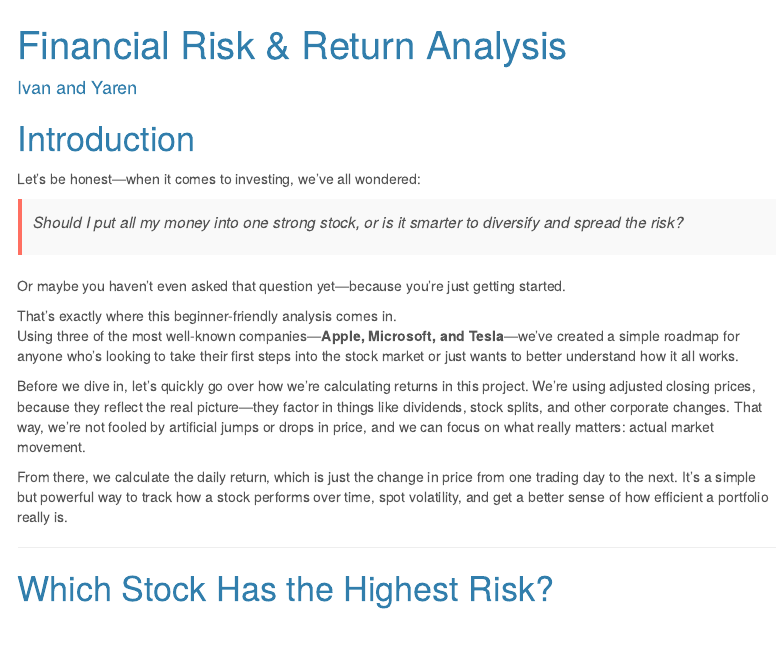
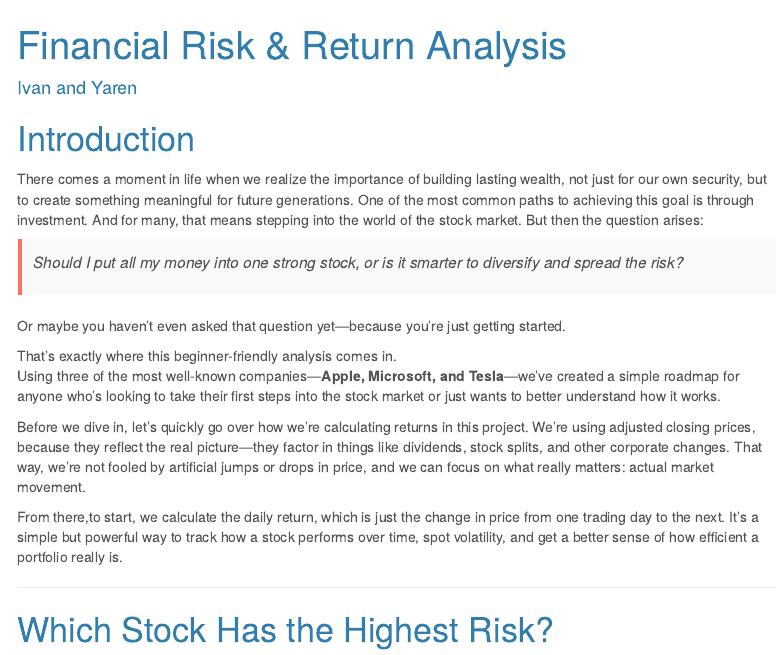
Before and after one commit to Gokce-Y/le5-PRR, an R Markdown document (Le5_prr.Rmd): the page in a window 1100 px wide, from its top. Rendered offline with R 4.5, knitr and Pandoc, with nearby package versions; some code elsewhere in the file could not run offline; menus at the side of the page are left out.

Commit message:
Polishing

````diff
--- a/Le5_prr.Rmd
+++ b/Le5_prr.Rmd
@@ -30,8 +30,8 @@ getSymbols(symbols, src = "yahoo", from = "2019-01-01", to = "2024-12-31")
 ```
 
 # Introduction
-
-Let’s be honest—when it comes to investing, we’ve all wondered:
+There comes a moment in life when we realize the importance of building lasting wealth, not just for our own security, but to create something meaningful for future generations. One of the most common paths to achieving this goal is through investment. And for many, that means stepping into the world of the stock market.
+But then the question arises:
 
 <div style="background-color:#f9f9f9; border-left:4px solid #FF6F61; padding:12px; font-style:italic; font-size:1.1em;">
 Should I put all my money into one strong stock, or is it smarter to diversify and spread the risk?
@@ -44,18 +44,19 @@ Or maybe you haven’t even asked that question yet—because you’re just gett
 
 
 That’s exactly where this beginner-friendly analysis comes in.
-Using three of the most well-known companies—**Apple, Microsoft, and Tesla**—we’ve created a simple roadmap for anyone who’s looking to take their first steps into the stock market or just wants to better understand how it all works.
+Using three of the most well-known companies—**Apple, Microsoft, and Tesla**—we’ve created a simple roadmap for anyone who’s looking to take their first steps into the stock market or just wants to better understand how it works.
 
 
 Before we dive in, let’s quickly go over how we’re calculating returns in this project. We’re using adjusted closing prices, because they reflect the real picture—they factor in things like dividends, stock splits, and other corporate changes. That way, we’re not fooled by artificial jumps or drops in price, and we can focus on what really matters: actual market movement.
 
-From there, we calculate the daily return, which is just the change in price from one trading day to the next. It’s a simple but powerful way to track how a stock performs over time, spot volatility, and get a better sense of how efficient a portfolio really is.
+From there,to start, we calculate the daily return, which is just the change in price from one trading day to the next. It’s a simple but powerful way to track how a stock performs over time, spot volatility, and get a better sense of how efficient a portfolio really is.
 
 
 ```{r include=FALSE}
 returns_aapl <- dailyReturn(Ad(AAPL))
 returns_msft <- dailyReturn(Ad(MSFT))
 returns_tsla <- dailyReturn(Ad(TSLA))
+
 ```
 
 ---
````
Also changed, not shown: Le5_prr.Rmd (2 more changed lines).
